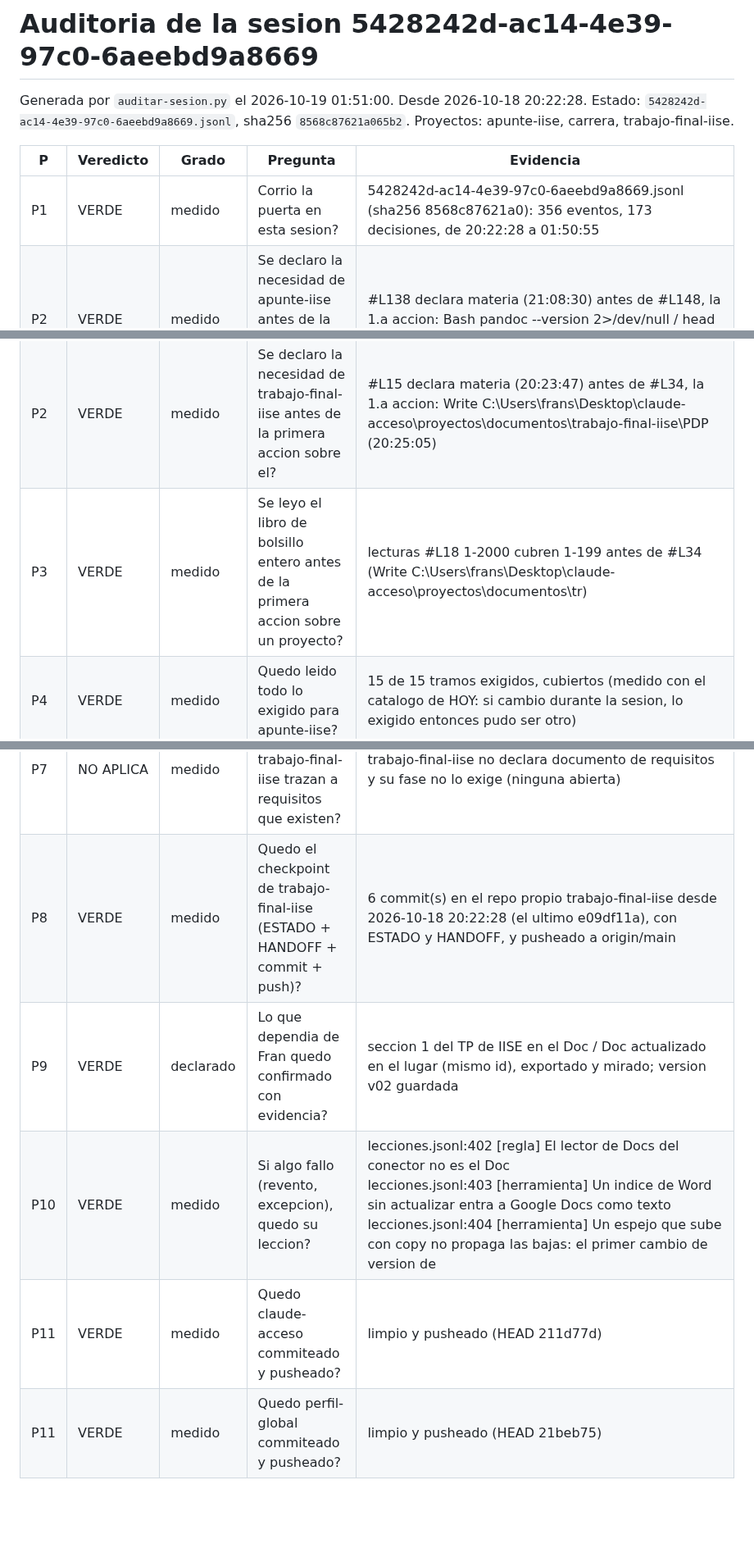
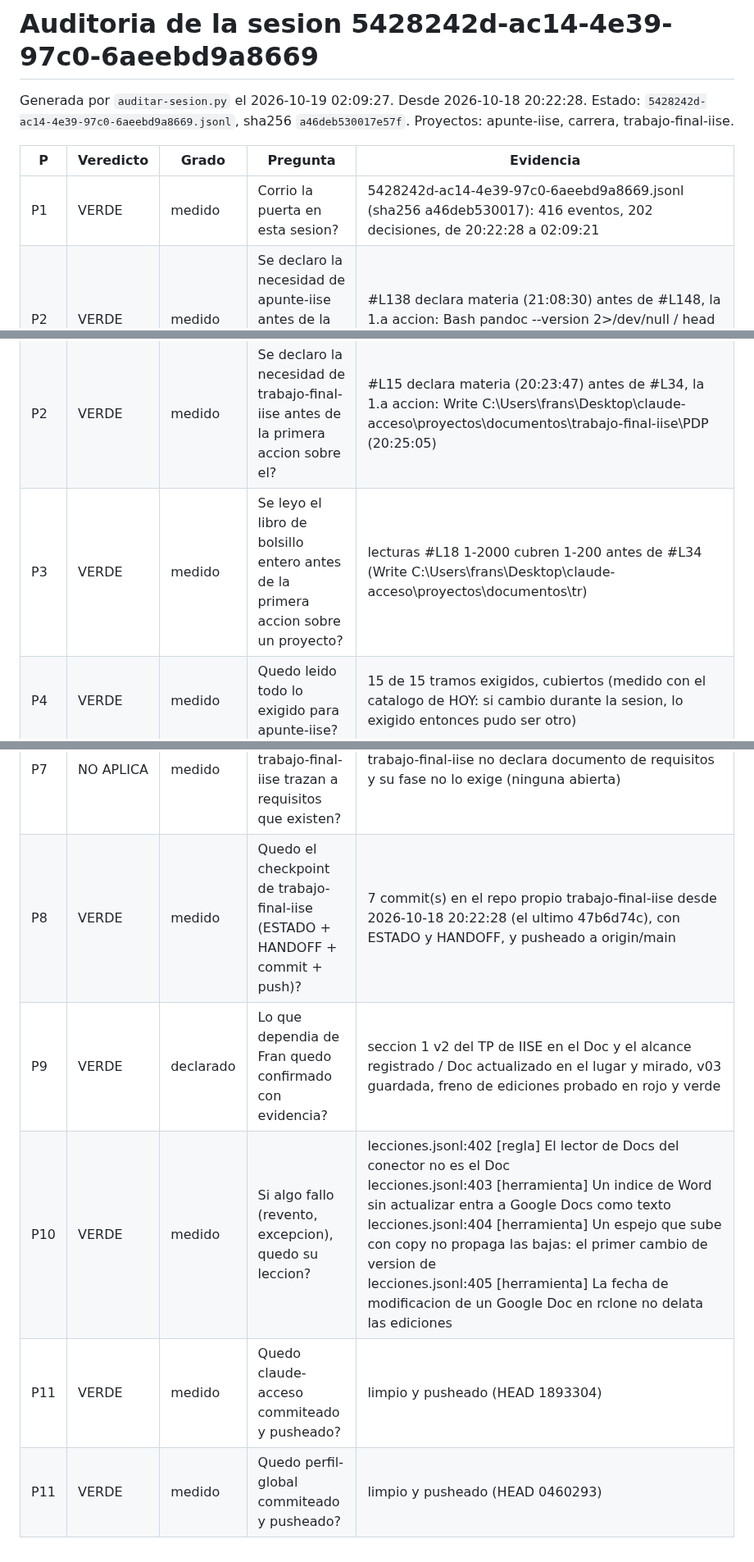
Before and after one commit to fransalomone21/claude-acceso, a Markdown page: .claude/auditorias/2026-10-18-5428242d.md, 3 parts joined by grey strips. Shown at 82% size. GitHub-like rendering; blank space fills up the shorter version.

Commit message:
auditoria 5428242d (quinta parte): seccion 1 v2 y el alcance registrado, sin rojos
Co-Authored-By: Claude Opus 5.5 <noreply@anthropic.com>

```diff
--- a/.claude/auditorias/2026-10-18-5428242d.md
+++ b/.claude/auditorias/2026-10-18-5428242d.md
@@ -1,15 +1,15 @@
 # Auditoria de la sesion 5428242d-ac14-4e39-97c0-6aeebd9a8669
 
-Generada por `auditar-sesion.py` el 2026-10-19 01:51:00. Desde 2026-10-18 20:22:28. Estado: `5428242d-ac14-4e39-97c0-6aeebd9a8669.jsonl`, sha256 `8568c87621a065b2`.
+Generada por `auditar-sesion.py` el 2026-10-19 02:09:27. Desde 2026-10-18 20:22:28. Estado: `5428242d-ac14-4e39-97c0-6aeebd9a8669.jsonl`, sha256 `a46deb530017e57f`.
 Proyectos: apunte-iise, carrera, trabajo-final-iise.
 
 | P | Veredicto | Grado | Pregunta | Evidencia |
 |---|---|---|---|---|
-| P1 | VERDE | medido | Corrio la puerta en esta sesion? | 5428242d-ac14-4e39-97c0-6aeebd9a8669.jsonl (sha256 8568c87621a0): 356 eventos, 173 decisiones, de 20:22:28 a 01:50:55 |
+| P1 | VERDE | medido | Corrio la puerta en esta sesion? | 5428242d-ac14-4e39-97c0-6aeebd9a8669.jsonl (sha256 a46deb530017): 416 eventos, 202 decisiones, de 20:22:28 a 02:09:21 |
 | P2 | VERDE | medido | Se declaro la necesidad de apunte-iise antes de la primera accion sobre el? | #L138 declara materia (21:08:30) antes de #L148, la 1.a accion: Bash pandoc --version 2>/dev/null / head -1 // echo "sin pandoc"; echo ---; ls "/c/Us (21:08:43) |
 | P2 | VERDE | medido | Se declaro la necesidad de carrera antes de la primera accion sobre el? | #L81 declara materia (20:32:04) antes de #L90, la 1.a accion: Edit C:\Users\frans\Desktop\claude-acceso\proyectos\documentos\carrera\MATERIAS.md (20:32:17) |
 | P2 | VERDE | medido | Se declaro la necesidad de trabajo-final-iise antes de la primera accion sobre el? | #L15 declara materia (20:23:47) antes de #L34, la 1.a accion: Write C:\Users\frans\Desktop\claude-acceso\proyectos\documentos\trabajo-final-iise\PDP (20:25:05) |
-| P3 | VERDE | medido | Se leyo el libro de bolsillo entero antes de la primera accion sobre un proyecto? | lecturas #L18 1-2000 cubren 1-199 antes de #L34 (Write C:\Users\frans\Desktop\claude-acceso\proyectos\documentos\tr) |
+| P3 | VERDE | medido | Se leyo el libro de bolsillo entero antes de la primera accion sobre un proyecto? | lecturas #L18 1-2000 cubren 1-200 antes de #L34 (Write C:\Users\frans\Desktop\claude-acceso\proyectos\documentos\tr) |
 | P4 | VERDE | medido | Quedo leido todo lo exigido para apunte-iise? | 15 de 15 tramos exigidos, cubiertos (medido con el catalogo de HOY: si cambio durante la sesion, lo exigido entonces pudo ser otro) |
 | P4 | VERDE | medido | Quedo leido todo lo exigido para carrera? | 15 de 15 tramos exigidos, cubiertos (medido con el catalogo de HOY: si cambio durante la sesion, lo exigido entonces pudo ser otro) |
 | P4 | VERDE | medido | Quedo leido todo lo exigido para trabajo-final-iise? | 15 de 15 tramos exigidos, cubiertos (medido con el catalogo de HOY: si cambio durante la sesion, lo exigido entonces pudo ser otro) |
@@ -22,6 +22,6 @@ Proyectos: apunte-iise, carrera, trabajo-final-iise.
 | P7 | NO APLICA | medido | Los commits de diseno de trabajo-final-iise trazan a requisitos que existen? | trabajo-final-iise no declara documento de requisitos y su fase no lo exige (ninguna abierta) |
-| P8 | VERDE | medido | Quedo el checkpoint de trabajo-final-iise (ESTADO + HANDOFF + commit + push)? | 6 commit(s) en el repo propio trabajo-final-iise desde 2026-10-18 20:22:28 (el ultimo e09df11a), con ESTADO y HANDOFF, y pusheado a origin/main |
-| P9 | VERDE | declarado | Lo que dependia de Fran quedo confirmado con evidencia? | seccion 1 del TP de IISE en el Doc / Doc actualizado en el lugar (mismo id), exportado y mirado; version v02 guardada |
-| P10 | VERDE | medido | Si algo fallo (revento, excepcion), quedo su leccion? | lecciones.jsonl:402 [regla] El lector de Docs del conector no es el Doc<br>lecciones.jsonl:403 [herramienta] Un indice de Word sin actualizar entra a Google Docs como texto<br>lecciones.jsonl:404 [herramienta] Un espejo que sube con copy no propaga las bajas: el primer cambio de version de |
-| P11 | VERDE | medido | Quedo claude-acceso commiteado y pusheado? | limpio y pusheado (HEAD 211d77d) |
-| P11 | VERDE | medido | Quedo perfil-global commiteado y pusheado? | limpio y pusheado (HEAD 21beb75) |
+| P8 | VERDE | medido | Quedo el checkpoint de trabajo-final-iise (ESTADO + HANDOFF + commit + push)? | 7 commit(s) en el repo propio trabajo-final-iise desde 2026-10-18 20:22:28 (el ultimo 47b6d74c), con ESTADO y HANDOFF, y pusheado a origin/main |
+| P9 | VERDE | declarado | Lo que dependia de Fran quedo confirmado con evidencia? | seccion 1 v2 del TP de IISE en el Doc y el alcance registrado / Doc actualizado en el lugar y mirado, v03 guardada, freno de ediciones probado en rojo y verde |
+| P10 | VERDE | medido | Si algo fallo (revento, excepcion), quedo su leccion? | lecciones.jsonl:402 [regla] El lector de Docs del conector no es el Doc<br>lecciones.jsonl:403 [herramienta] Un indice de Word sin actualizar entra a Google Docs como texto<br>lecciones.jsonl:404 [herramienta] Un espejo que sube con copy no propaga las bajas: el primer cambio de version de<br>lecciones.jsonl:405 [herramienta] La fecha de modificacion de un Google Doc en rclone no delata las ediciones |
+| P11 | VERDE | medido | Quedo claude-acceso commiteado y pusheado? | limpio y pusheado (HEAD 1893304) |
+| P11 | VERDE | medido | Quedo perfil-global commiteado y pusheado? | limpio y pusheado (HEAD 0460293) |
```
Also changed, not shown: other parts of .claude/auditorias/2026-10-18-5428242d.md (+3 -3 lines).
